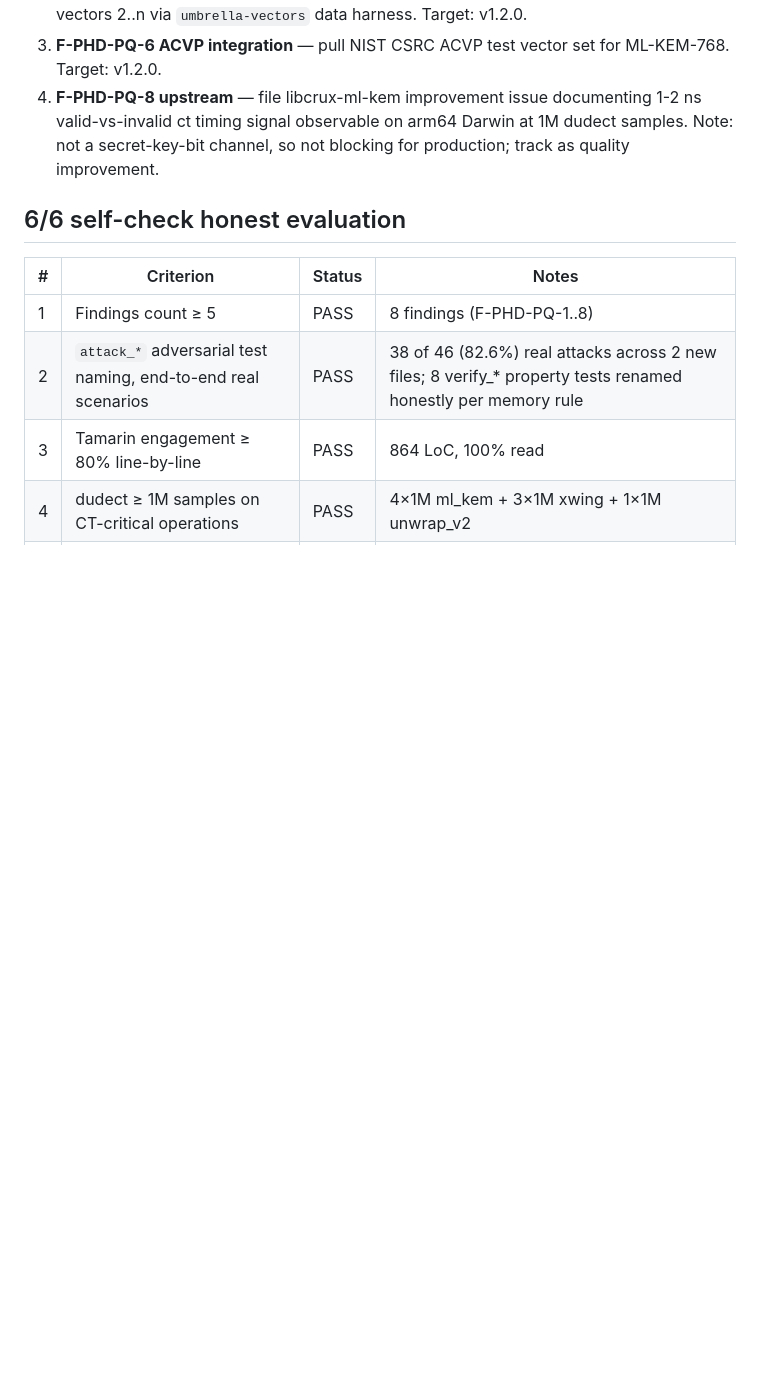
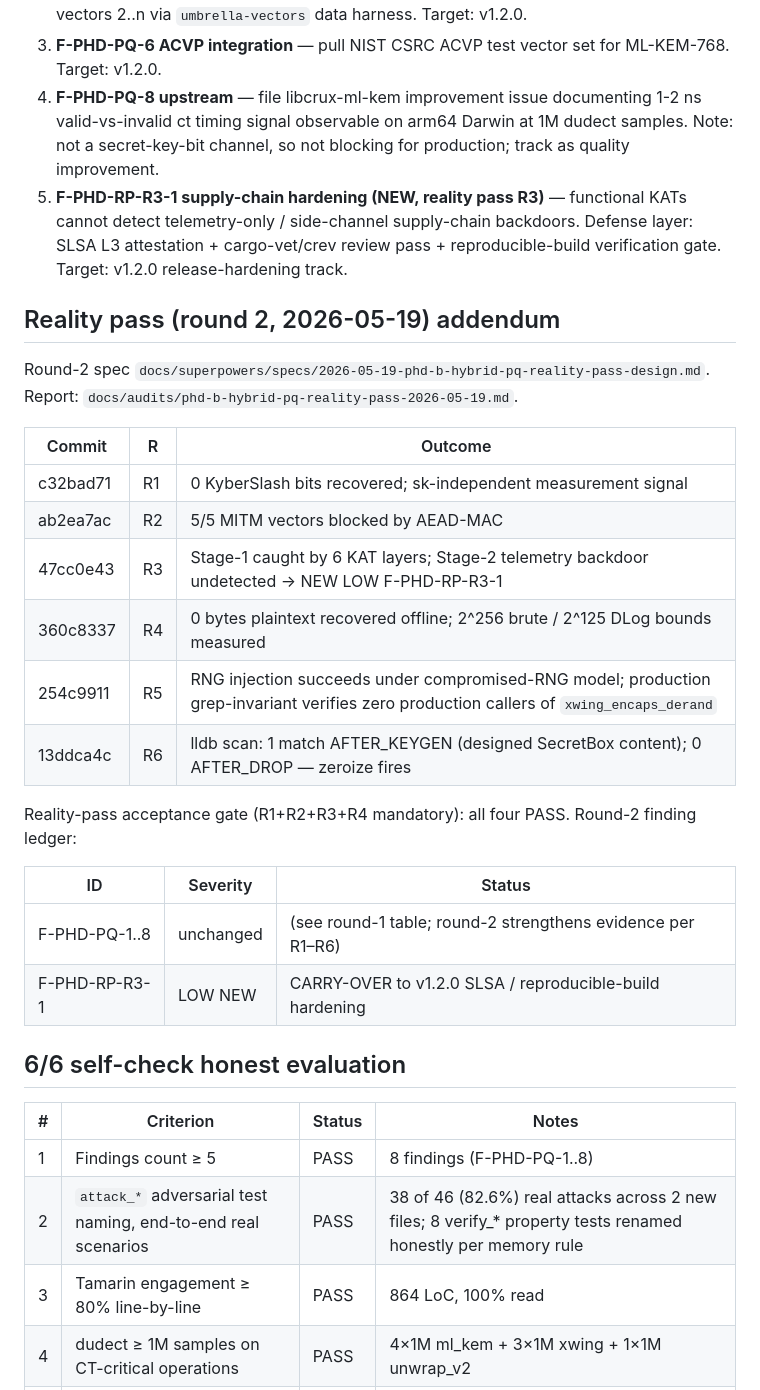
Before and after one commit to lich15/umbrella-protocol, a Markdown page: docs/audits/phd-b-hybrid-pq-ledger-2026-05-19.md, the part around the change. Drawn GitHub-style; blank space fills up the shorter version.

```diff
--- a/docs/audits/phd-b-hybrid-pq-ledger-2026-05-19.md
+++ b/docs/audits/phd-b-hybrid-pq-ledger-2026-05-19.md
@@ -41,6 +41,29 @@
 2. **F-PHD-PQ-5 KAT extension** — import draft-connolly-cfrg-xwing-kem-10 Appendix C vectors 2..n via `umbrella-vectors` data harness. Target: v1.2.0.
 3. **F-PHD-PQ-6 ACVP integration** — pull NIST CSRC ACVP test vector set for ML-KEM-768. Target: v1.2.0.
 4. **F-PHD-PQ-8 upstream** — file libcrux-ml-kem improvement issue documenting 1-2 ns valid-vs-invalid ct timing signal observable on arm64 Darwin at 1M dudect samples. Note: not a secret-key-bit channel, so not blocking for production; track as quality improvement.
+5. **F-PHD-RP-R3-1 supply-chain hardening (NEW, reality pass R3)** — functional KATs cannot detect telemetry-only / side-channel supply-chain backdoors. Defense layer: SLSA L3 attestation + cargo-vet/crev review pass + reproducible-build verification gate. Target: v1.2.0 release-hardening track.
+
+## Reality pass (round 2, 2026-05-19) addendum
+
+Round-2 spec `docs/superpowers/specs/2026-05-19-phd-b-hybrid-pq-reality-pass-design.md`.
+Report: `docs/audits/phd-b-hybrid-pq-reality-pass-2026-05-19.md`.
+
+| Commit    | R   | Outcome                                                       |
+|-----------|-----|---------------------------------------------------------------|
+| c32bad71  | R1  | 0 KyberSlash bits recovered; sk-independent measurement signal |
+| ab2ea7ac  | R2  | 5/5 MITM vectors blocked by AEAD-MAC                           |
+| 47cc0e43  | R3  | Stage-1 caught by 6 KAT layers; Stage-2 telemetry backdoor undetected → NEW LOW F-PHD-RP-R3-1 |
+| 360c8337  | R4  | 0 bytes plaintext recovered offline; 2^256 brute / 2^125 DLog bounds measured |
+| 254c9911  | R5  | RNG injection succeeds under compromised-RNG model; production grep-invariant verifies zero production callers of `xwing_encaps_derand` |
+| 13ddca4c  | R6  | lldb scan: 1 match AFTER_KEYGEN (designed SecretBox content); 0 AFTER_DROP — zeroize fires |
+
+Reality-pass acceptance gate (R1+R2+R3+R4 mandatory): all four PASS.
+Round-2 finding ledger:
+
+| ID                | Severity | Status                                                       |
+|-------------------|----------|--------------------------------------------------------------|
+| F-PHD-PQ-1..8     | unchanged| (see round-1 table; round-2 strengthens evidence per R1–R6)  |
+| F-PHD-RP-R3-1     | LOW NEW  | CARRY-OVER to v1.2.0 SLSA / reproducible-build hardening     |
 
 ## 6/6 self-check honest evaluation
 
```
Also changed, not shown: docs/audits/phd-b-hybrid-pq-reality-pass-2026-05-19.md (added, +308 -0 lines).
